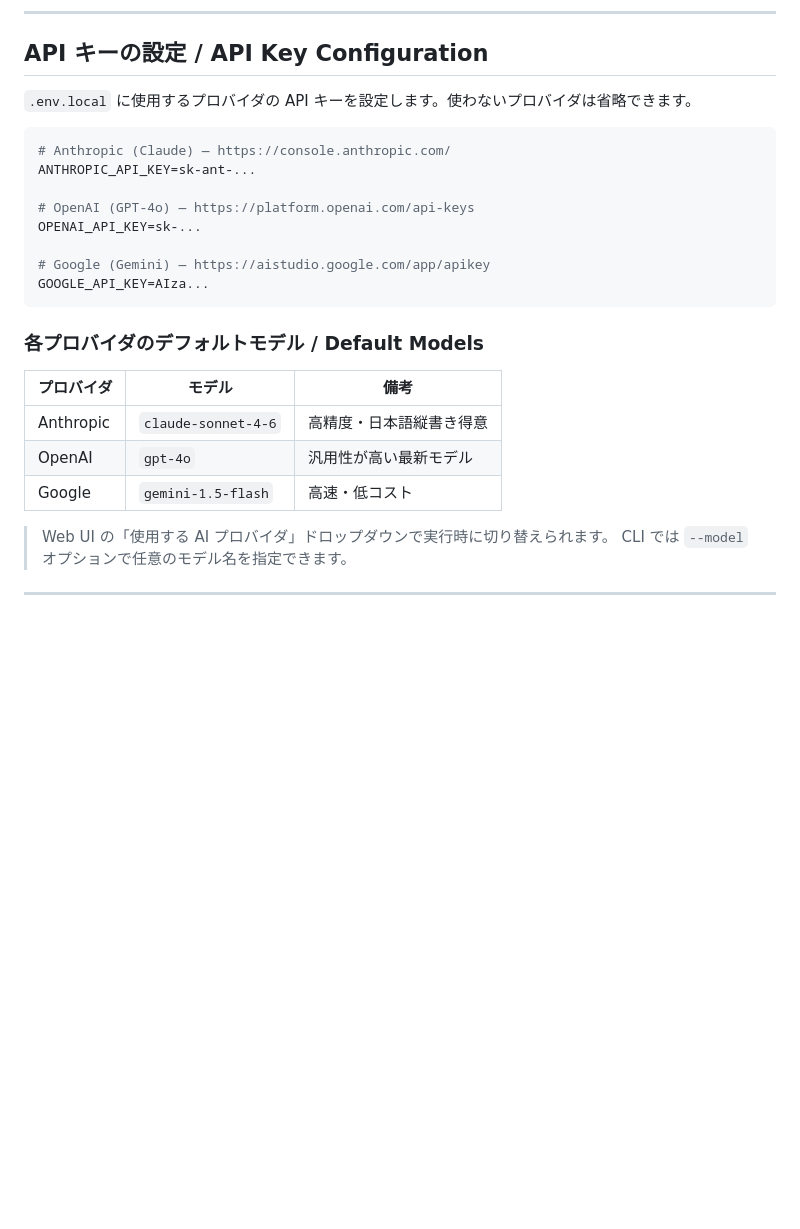
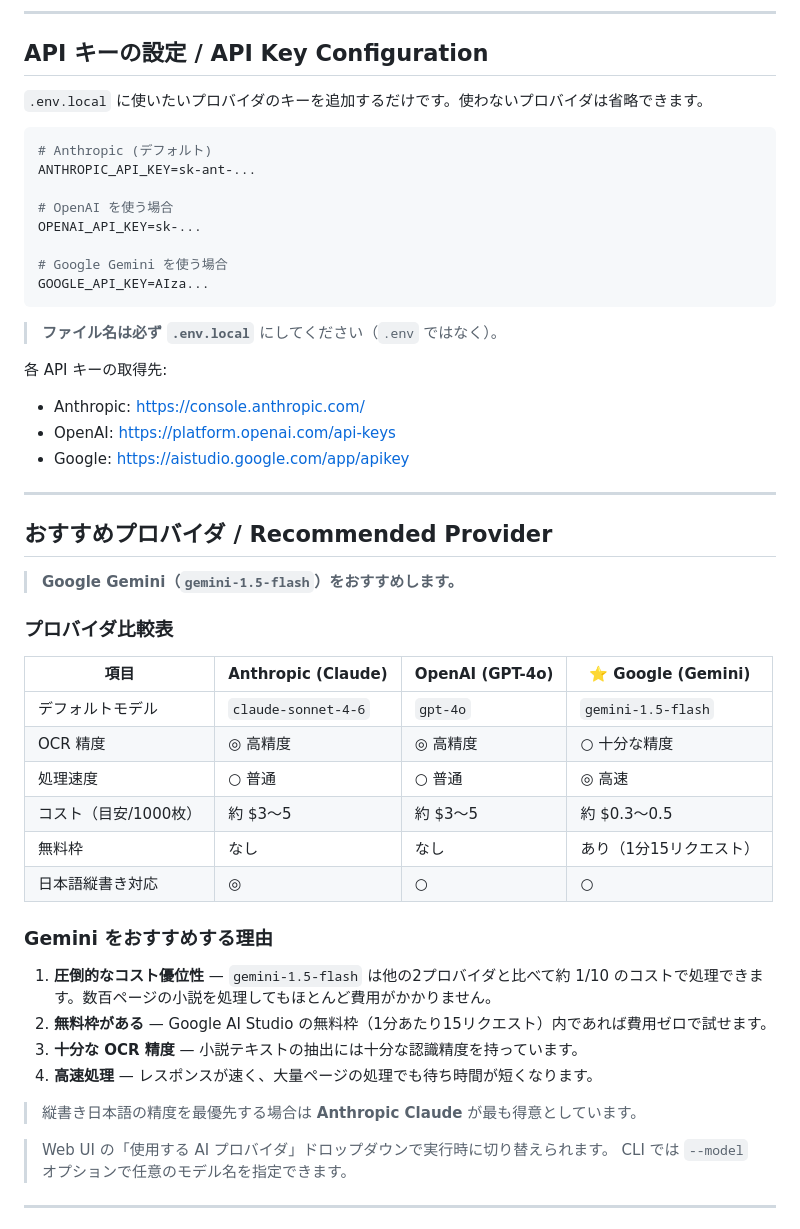
Before and after one commit to kanta7/Novel_Text_Merge, a Markdown page: README.md, the part around the change. Drawn GitHub-style; blank space fills up the shorter version.

Commit message:
docs: add .env.local setup guide and Gemini recommendation with comparison table
Co-Authored-By: Claude Sonnet 4.6 <noreply@anthropic.com>

````diff
--- a/README.md
+++ b/README.md
@@ -50,26 +50,51 @@ copy .env.example .env.local
 
 ## API キーの設定 / API Key Configuration
 
-`.env.local` に使用するプロバイダの API キーを設定します。使わないプロバイダは省略できます。
+`.env.local` に使いたいプロバイダのキーを追加するだけです。使わないプロバイダは省略できます。
 
 ```env
-# Anthropic (Claude) — https://console.anthropic.com/
+# Anthropic (デフォルト)
 ANTHROPIC_API_KEY=sk-ant-...
 
-# OpenAI (GPT-4o) — https://platform.openai.com/api-keys
+# OpenAI を使う場合
 OPENAI_API_KEY=sk-...
 
-# Google (Gemini) — https://aistudio.google.com/app/apikey
+# Google Gemini を使う場合
 GOOGLE_API_KEY=AIza...
 ```
 
-### 各プロバイダのデフォルトモデル / Default Models
+> **ファイル名は必ず `.env.local`** にしてください（`.env` ではなく）。
 
-| プロバイダ | モデル | 備考 |
-|---|---|---|
-| Anthropic | `claude-sonnet-4-6` | 高精度・日本語縦書き得意 |
-| OpenAI | `gpt-4o` | 汎用性が高い最新モデル |
-| Google | `gemini-1.5-flash` | 高速・低コスト |
+各 API キーの取得先:
+- Anthropic: https://console.anthropic.com/
+- OpenAI: https://platform.openai.com/api-keys
+- Google: https://aistudio.google.com/app/apikey
+
+---
+
+## おすすめプロバイダ / Recommended Provider
+
+> **Google Gemini（`gemini-1.5-flash`）をおすすめします。**
+
+### プロバイダ比較表
+
+| 項目 | Anthropic (Claude) | OpenAI (GPT-4o) | ⭐ Google (Gemini) |
+|---|---|---|---|
+| デフォルトモデル | `claude-sonnet-4-6` | `gpt-4o` | `gemini-1.5-flash` |
+| OCR 精度 | ◎ 高精度 | ◎ 高精度 | ○ 十分な精度 |
+| 処理速度 | ○ 普通 | ○ 普通 | ◎ 高速 |
+| コスト（目安/1000枚） | 約 $3〜5 | 約 $3〜5 | 約 $0.3〜0.5 |
+| 無料枠 | なし | なし | あり（1分15リクエスト） |
+| 日本語縦書き対応 | ◎ | ○ | ○ |
+
+### Gemini をおすすめする理由
+
+1. **圧倒的なコスト優位性** — `gemini-1.5-flash` は他の2プロバイダと比べて約 1/10 のコストで処理できます。数百ページの小説を処理してもほとんど費用がかかりません。
+2. **無料枠がある** — Google AI Studio の無料枠（1分あたり15リクエスト）内であれば費用ゼロで試せます。
+3. **十分な OCR 精度** — 小説テキストの抽出には十分な認識精度を持っています。
+4. **高速処理** — レスポンスが速く、大量ページの処理でも待ち時間が短くなります。
+
+> 縦書き日本語の精度を最優先する場合は **Anthropic Claude** が最も得意としています。
 
 > Web UI の「使用する AI プロバイダ」ドロップダウンで実行時に切り替えられます。
 > CLI では `--model` オプションで任意のモデル名を指定できます。
````
